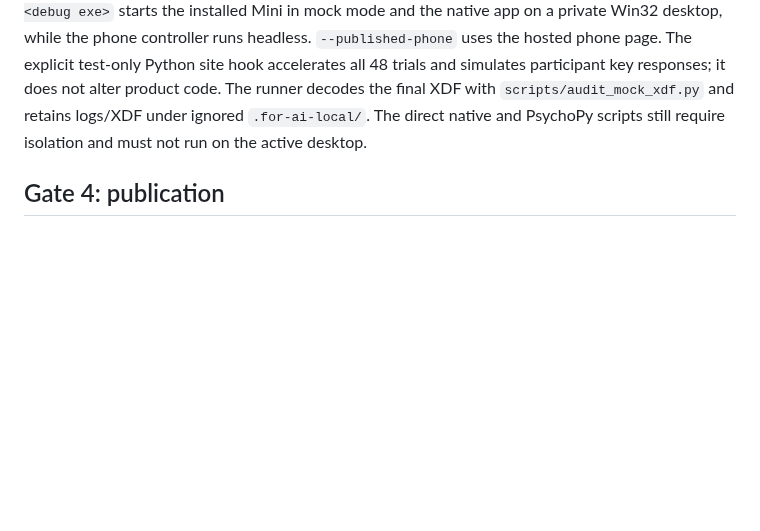
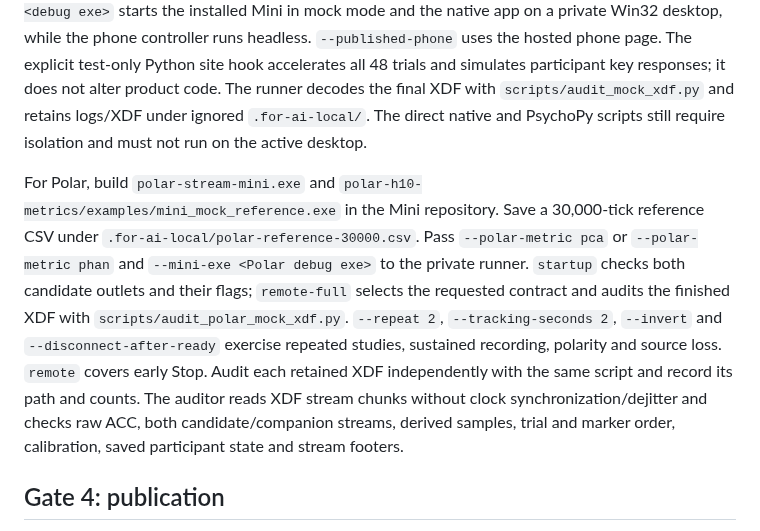
Before and after one commit to GeorgeFejer91/respyra-2.0, a Markdown page: for-ai/VERIFICATION.md, the part around the change. GitHub-like rendering; blank space fills up the shorter version.

Commit message:
Record Polar mock XDF verification and exact study evidence

```diff
--- a/for-ai/VERIFICATION.md
+++ b/for-ai/VERIFICATION.md
@@ -297,6 +297,20 @@ The runner decodes the final XDF with `scripts/audit_mock_xdf.py` and retains
 logs/XDF under ignored `.for-ai-local/`. The direct native and PsychoPy scripts
 still require isolation and must not run on the active desktop.
 
+For Polar, build `polar-stream-mini.exe` and
+`polar-h10-metrics/examples/mini_mock_reference.exe` in the Mini repository.
+Save a 30,000-tick reference CSV under `.for-ai-local/polar-reference-30000.csv`.
+Pass `--polar-metric pca` or `--polar-metric phan` and `--mini-exe <Polar debug exe>`
+to the private runner. `startup` checks both candidate outlets and their flags;
+`remote-full` selects the requested contract and audits the finished XDF with
+`scripts/audit_polar_mock_xdf.py`. `--repeat 2`, `--tracking-seconds 2`,
+`--invert` and `--disconnect-after-ready` exercise repeated studies, sustained
+recording, polarity and source loss. `remote` covers early Stop. Audit each
+retained XDF independently with the same script and record its path and counts.
+The auditor reads XDF stream chunks without clock synchronization/dejitter and
+checks raw ACC, both candidate/companion streams, derived samples, trial and
+marker order, calibration, saved participant state and stream footers.
+
 ## Gate 4: publication
 
 Standalone installer work additionally follows `PACKAGING.md`. A workspace
```
Also changed, not shown: for-ai/POLAR-MOCK-VERIFIED.md (added, +157 -0 lines), for-ai/VERIFIED.md (+10 -0 lines).
